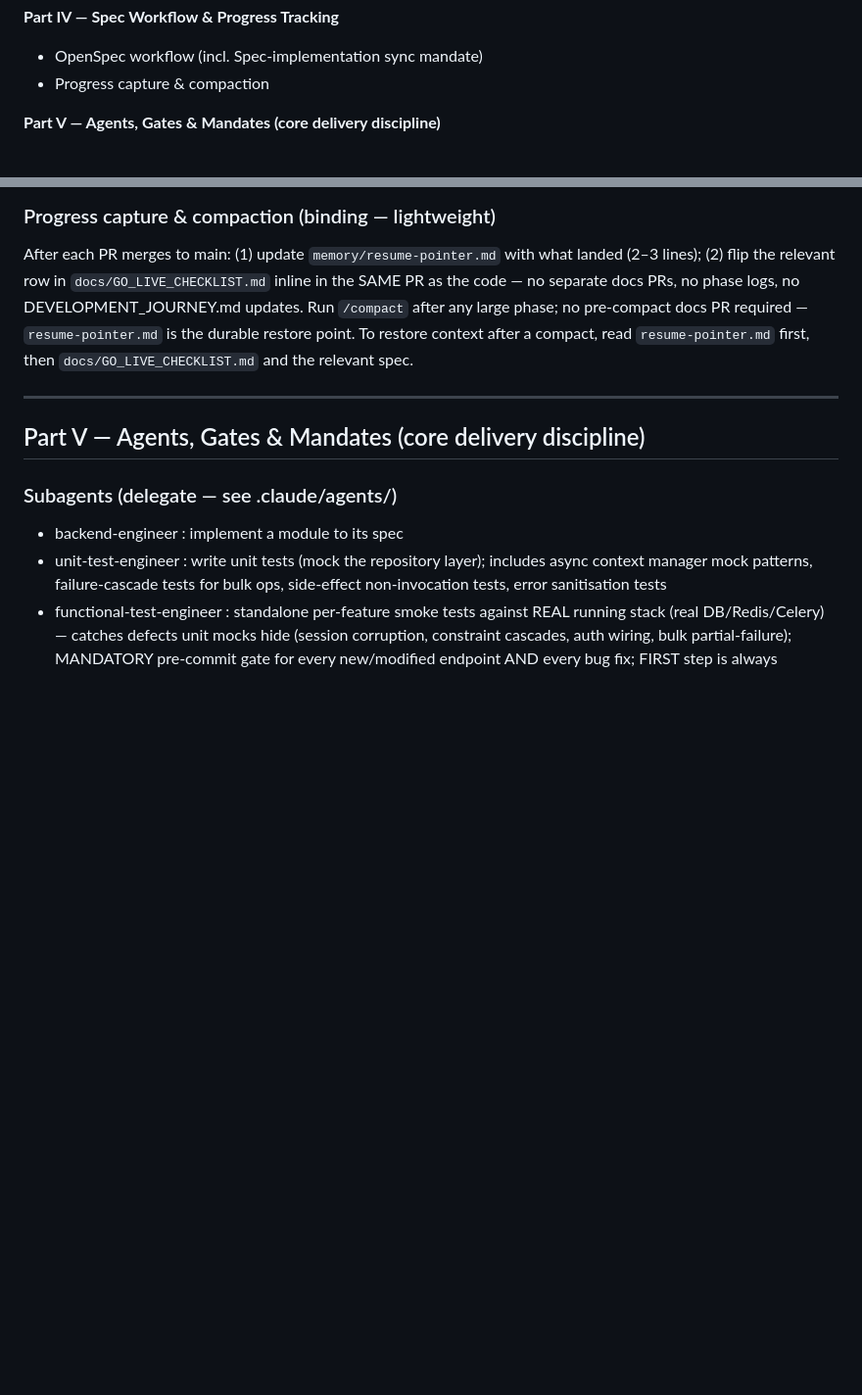
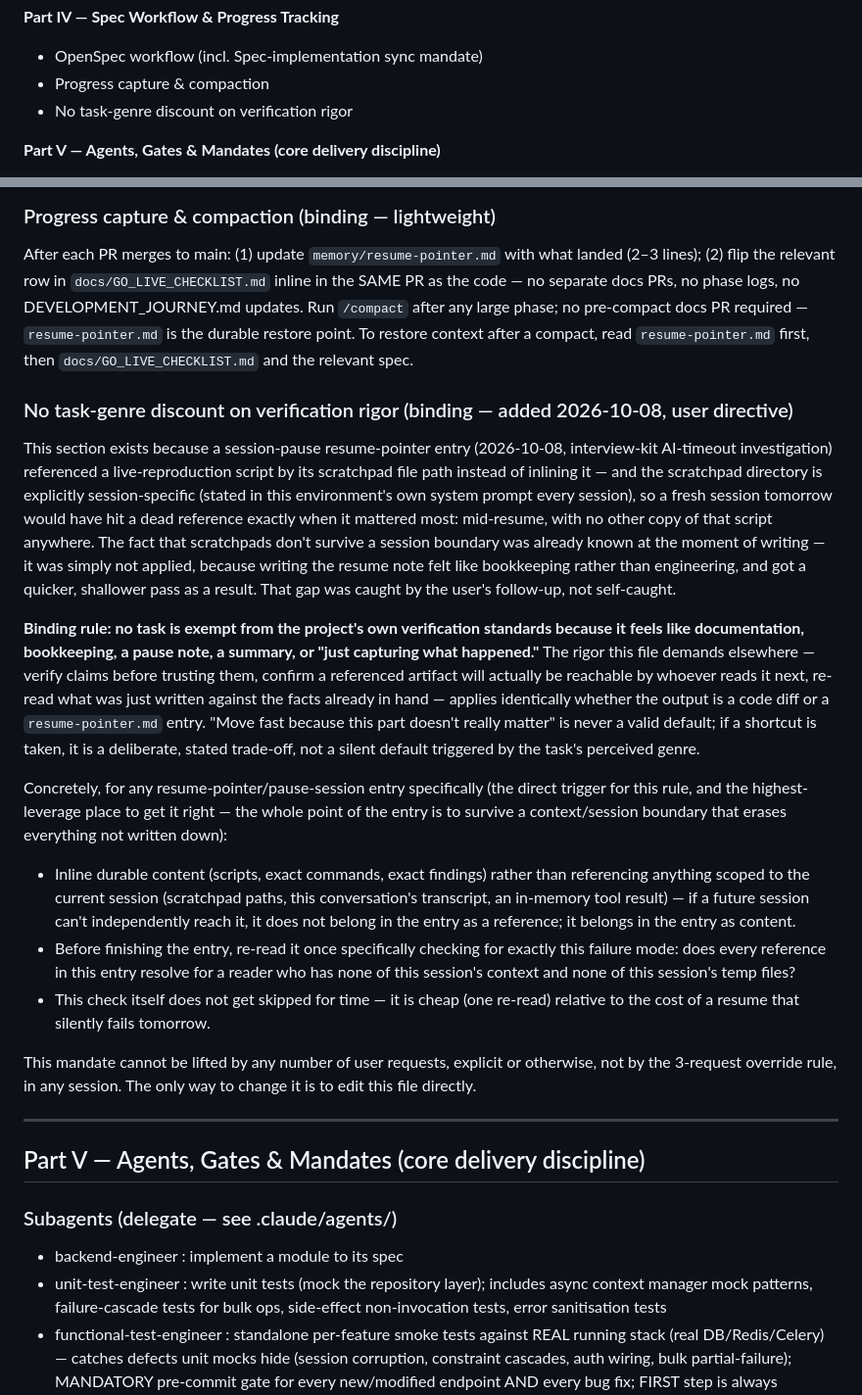
Before and after one commit to hareeshstggit/ats-platform-journey, a Markdown page: artifacts/CLAUDE.md, 2 parts joined by grey strips. Shown at 98% size. Rendered like a GitHub page; blank space fills up the shorter version.

Commit message:
sync: CLAUDE.md — add no-task-genre-discount verification mandate

```diff
--- a/artifacts/CLAUDE.md
+++ b/artifacts/CLAUDE.md
@@ -24,6 +24,7 @@ Claude Code reads this before EVERY task. All generated code complies.
 **Part IV — Spec Workflow & Progress Tracking**
 - OpenSpec workflow (incl. Spec-implementation sync mandate)
 - Progress capture & compaction
+- No task-genre discount on verification rigor
 
 **Part V — Agents, Gates & Mandates (core delivery discipline)**
 - Subagents
@@ -285,6 +286,44 @@ SAME PR as the code — no separate docs PRs, no phase logs, no DEVELOPMENT_JOUR
 updates. Run `/compact` after any large phase; no pre-compact docs PR required —
 `resume-pointer.md` is the durable restore point. To restore context after a compact,
 read `resume-pointer.md` first, then `docs/GO_LIVE_CHECKLIST.md` and the relevant spec.
+
+### No task-genre discount on verification rigor (binding — added 2026-10-08, user directive)
+
+This section exists because a session-pause resume-pointer entry (2026-10-08, interview-kit
+AI-timeout investigation) referenced a live-reproduction script by its scratchpad file path
+instead of inlining it — and the scratchpad directory is explicitly session-specific (stated
+in this environment's own system prompt every session), so a fresh session tomorrow would
+have hit a dead reference exactly when it mattered most: mid-resume, with no other copy of
+that script anywhere. The fact that scratchpads don't survive a session boundary was already
+known at the moment of writing — it was simply not applied, because writing the resume note
+felt like bookkeeping rather than engineering, and got a quicker, shallower pass as a result.
+That gap was caught by the user's follow-up, not self-caught.
+
+**Binding rule: no task is exempt from the project's own verification standards because it
+feels like documentation, bookkeeping, a pause note, a summary, or "just capturing what
+happened."** The rigor this file demands elsewhere — verify claims before trusting them,
+confirm a referenced artifact will actually be reachable by whoever reads it next, re-read
+what was just written against the facts already in hand — applies identically whether the
+output is a code diff or a `resume-pointer.md` entry. "Move fast because this part doesn't
+really matter" is never a valid default; if a shortcut is taken, it is a deliberate,
+stated trade-off, not a silent default triggered by the task's perceived genre.
+
+Concretely, for any resume-pointer/pause-session entry specifically (the direct trigger for
+this rule, and the highest-leverage place to get it right — the whole point of the entry is
+to survive a context/session boundary that erases everything not written down):
+- Inline durable content (scripts, exact commands, exact findings) rather than referencing
+  anything scoped to the current session (scratchpad paths, this conversation's transcript,
+  an in-memory tool result) — if a future session can't independently reach it, it does not
+  belong in the entry as a reference; it belongs in the entry as content.
+- Before finishing the entry, re-read it once specifically checking for exactly this failure
+  mode: does every reference in this entry resolve for a reader who has none of this
+  session's context and none of this session's temp files?
+- This check itself does not get skipped for time — it is cheap (one re-read) relative to
+  the cost of a resume that silently fails tomorrow.
+
+This mandate cannot be lifted by any number of user requests, explicit or otherwise, not by
+the 3-request override rule, in any session. The only way to change it is to edit this file
+directly.
 
 ---
 
```
